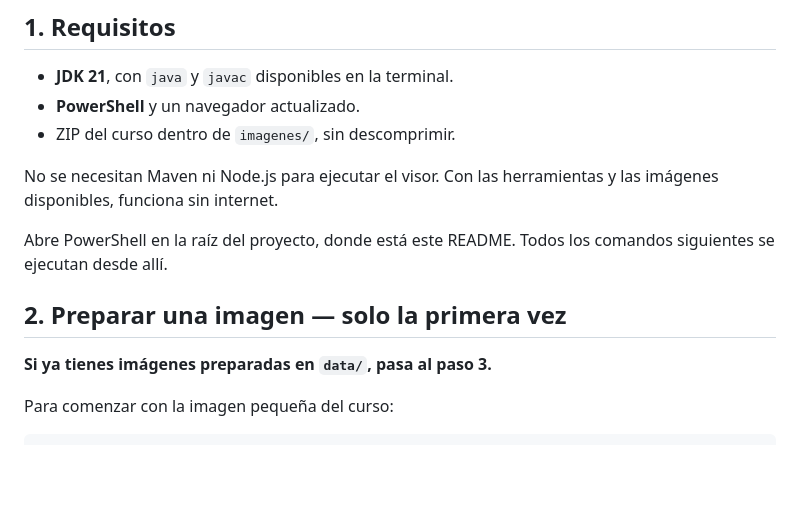
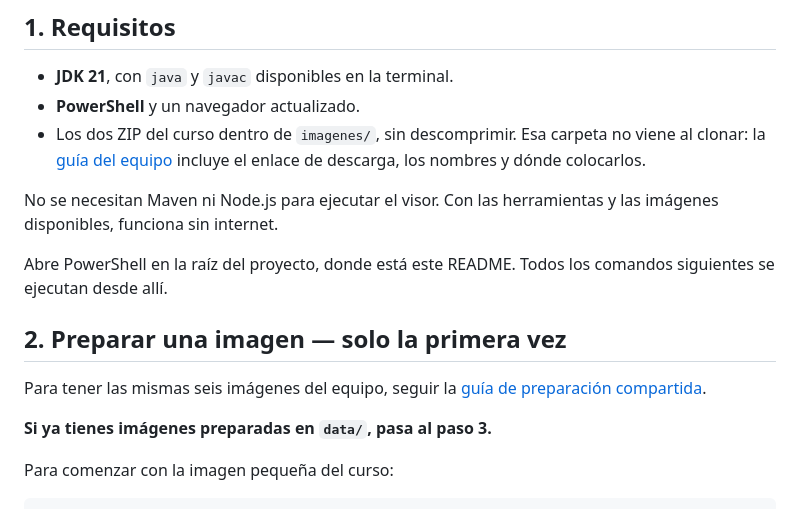
Before and after one commit to LesterHernandez/CC8-Proyecto2, a Markdown page: README.md, the part around the change. Drawn GitHub-style; blank space fills up the shorter version.

```diff
--- a/README.md
+++ b/README.md
@@ -12,7 +12,7 @@ bloques, visor con zoom, SHA-256 y control por créditos. Probado con la imagen
 
 - **JDK 21**, con `java` y `javac` disponibles en la terminal.
 - **PowerShell** y un navegador actualizado.
-- ZIP del curso dentro de `imagenes/`, sin descomprimir.
+- Los dos ZIP del curso dentro de `imagenes/`, sin descomprimir. Esa carpeta no viene al clonar: la [guía del equipo](docs/preparacion-equipo.md) incluye el enlace de descarga, los nombres y dónde colocarlos.
 
 No se necesitan Maven ni Node.js para ejecutar el visor. Con las herramientas
 y las imágenes disponibles, funciona sin internet.
@@ -21,6 +21,9 @@ Abre PowerShell en la raíz del proyecto, donde está este README.
 Todos los comandos siguientes se ejecutan desde allí.
 
 ## 2. Preparar una imagen — solo la primera vez
+
+Para tener las mismas seis imágenes del equipo, seguir la
+[guía de preparación compartida](docs/preparacion-equipo.md).
 
 **Si ya tienes imágenes preparadas en `data/`, pasa al paso 3.**
 
```
Also changed, not shown: docs/preparacion-equipo.md (added, +113 -0 lines).
